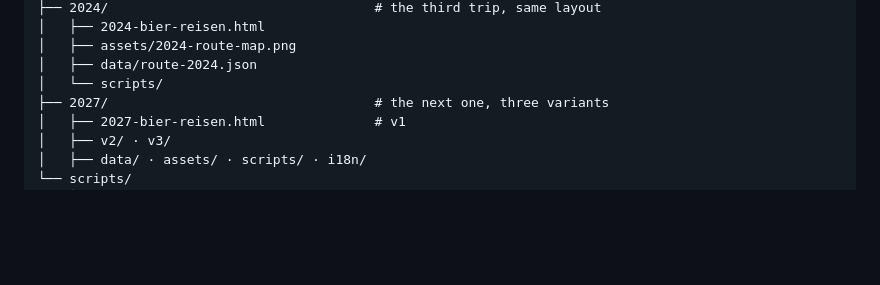
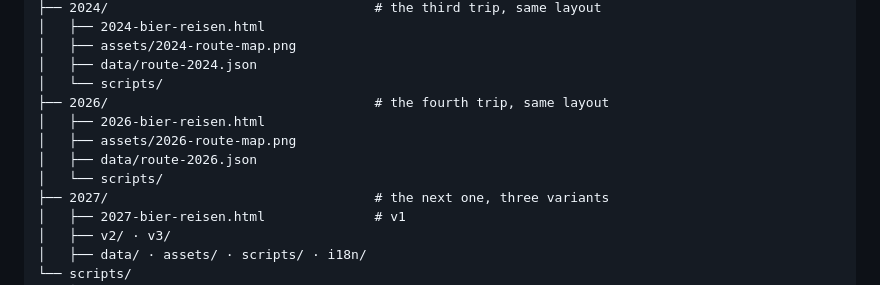
Before and after one commit to dirtyren/bierreisen, a Markdown page: README.md, the part around one of its changes. Rendered like a GitHub page; blank space fills up the shorter version.

```diff
--- a/README.md
+++ b/README.md
@@ -376,6 +398,11 @@ bierreisen/
 │   ├── assets/2024-route-map.png
 │   ├── data/route-2024.json
 │   └── scripts/
+├── 2026/                                  # the fourth trip, same layout
+│   ├── 2026-bier-reisen.html
+│   ├── assets/2026-route-map.png
+│   ├── data/route-2026.json
+│   └── scripts/
 ├── 2027/                                  # the next one, three variants
 │   ├── 2027-bier-reisen.html              # v1
 │   ├── v2/ · v3/
```
Also changed, not shown: other parts of README.md (+22 -0 lines), 2026/assets/2026-route-map.png (added), 4 other files.
